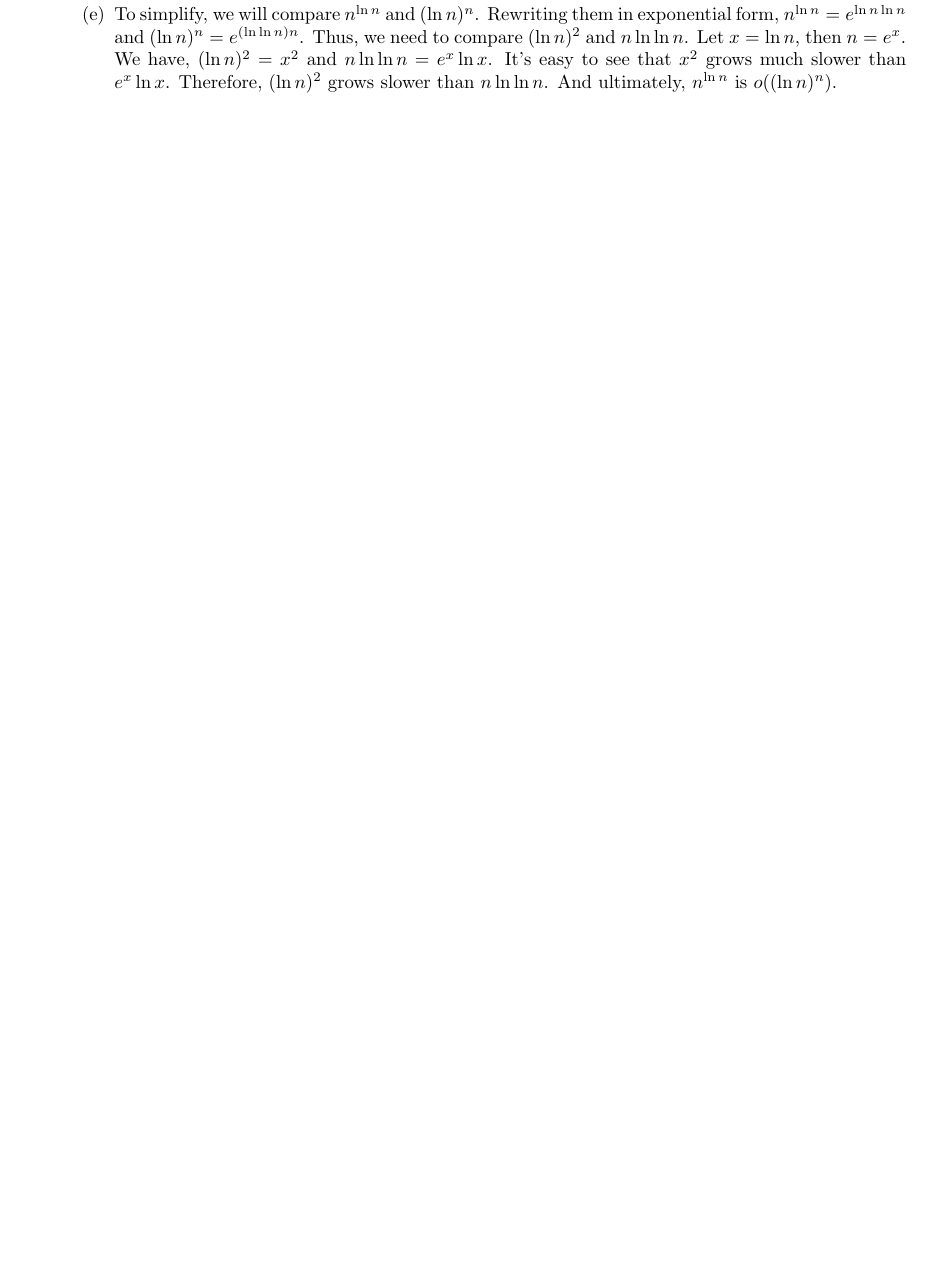
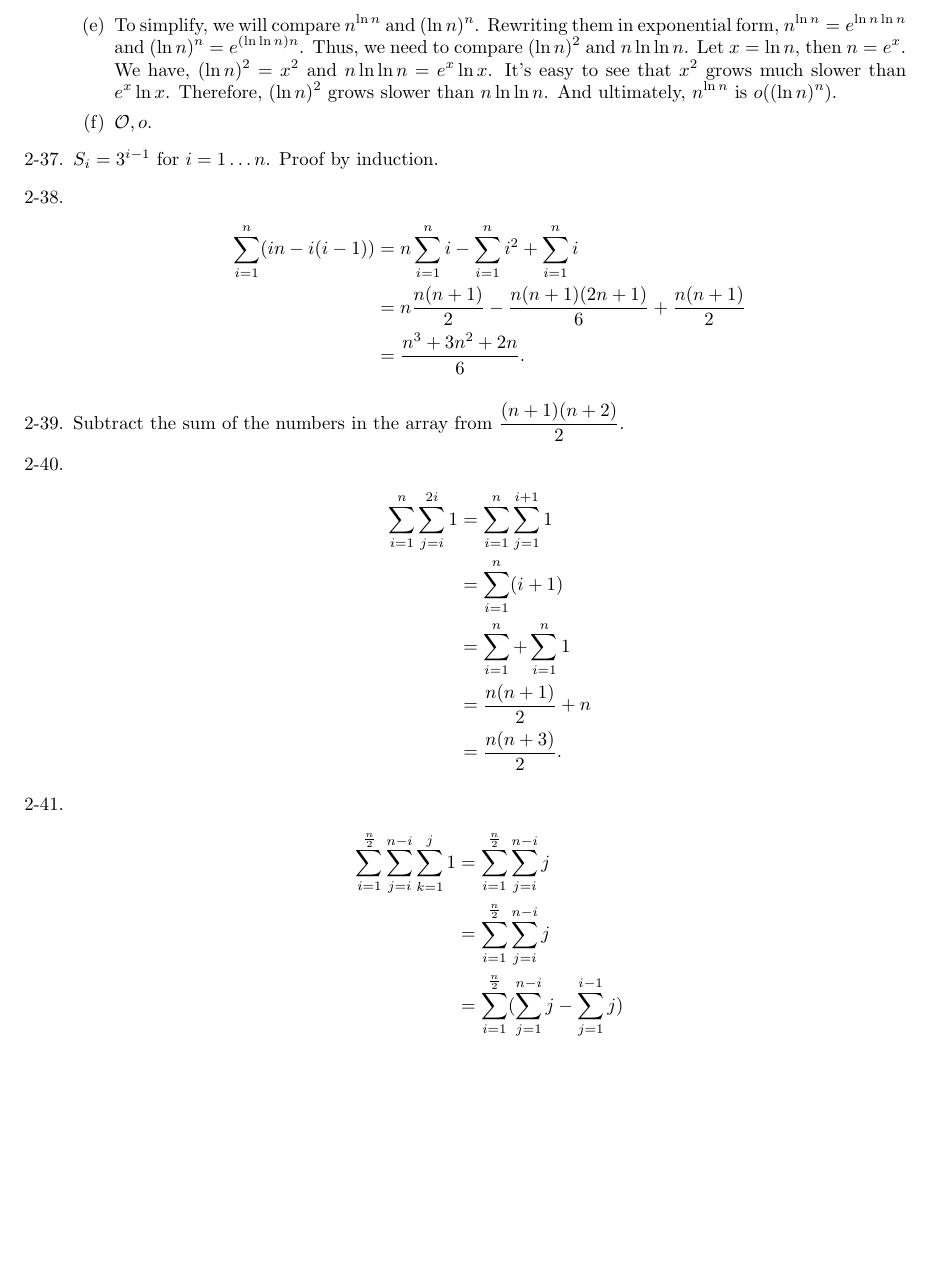
Before and after one commit to cuong-dang/study, a LaTeX document (Algorithm Design Manual/src/main/tex/ch2.tex): part of page 4 of 4 before the commit and part of page 5 of 5 after it, cut so that both start at the same text, the shorter picture padded with empty space. Compiled offline with pdfLaTeX.

Commit message:
adm/ch2: Solve ..2-41

```diff
--- a/Algorithm Design Manual/src/main/tex/ch2.tex
+++ b/Algorithm Design Manual/src/main/tex/ch2.tex
@@ -1,6 +1,7 @@
 \documentclass{article}
 \usepackage[margin=1in]{geometry}
 \usepackage{amsmath, amsthm, enumitem, multicol}
+\everymath{\displaystyle}
 
 \begin{document}
 
@@ -233,7 +234,29 @@
                         and $n\ln\ln{n} = e^x\ln{x}$. It's easy to see that $x^2$ grows much slower
                         than $e^x\ln{x}$. Therefore, $(\ln{n})^2$ grows slower than $n\ln\ln{n}$.
                         And ultimately, $n^{\ln{n}}$ is $o((\ln{n})^n)$.
+                  \item $\mathcal{O}, o$.
             \end{enumerate}
+      \item $S_i = 3^{i-1}$ for $i = 1 \ldots n$. Proof by induction.
+      \item \begin{align*}
+                  \sum_{i=1}^{n}(in - i(i-1))
+                   & = n\sum_{i=1}^{n}i - \sum_{i=1}^{n}i^2 + \sum_{i=1}^{n}i        \\
+                   & = n\frac{n(n+1)}{2} - \frac{n(n+1)(2n+1)}{6} + \frac{n(n+1)}{2} \\
+                   & = \frac{n^3+3n^2+2n}{6}.
+            \end{align*}
+      \item Subtract the sum of the numbers in the array from $\frac{(n+1)(n+2)}{2}$.
+      \item \begin{align*}
+                  \sum_{i=1}^{n}\sum_{j=i}^{2i}1 & = \sum_{i=1}^{n}\sum_{j=1}^{i+1}1  \\
+                                                 & = \sum_{i=1}^{n}(i+1)              \\
+                                                 & = \sum_{i=1}^{n} + \sum_{i=1}^{n}1 \\
+                                                 & = \frac{n(n+1)}{2} + n             \\
+                                                 & = \frac{n(n+3)}{2}.
+            \end{align*}
+      \item \begin{align*}
+                  \sum_{i=1}^{\frac{n}{2}}\sum_{j=i}^{n-i}\sum_{k=1}^{j}1
+                   & = \sum_{i=1}^{\frac{n}{2}}\sum_{j=i}^{n-i}j                       \\
+                   & = \sum_{i=1}^{\frac{n}{2}}\sum_{j=i}^{n-i}j                       \\
+                   & = \sum_{i=1}^{\frac{n}{2}}(\sum_{j=1}^{n-i}j - \sum_{j=1}^{i-1}j)
+            \end{align*}
 \end{enumerate}
 
 \end{document}
```
Also changed, not shown: Algorithm Design Manual/src/main/tex/ch2.tex (4 more changed lines).
